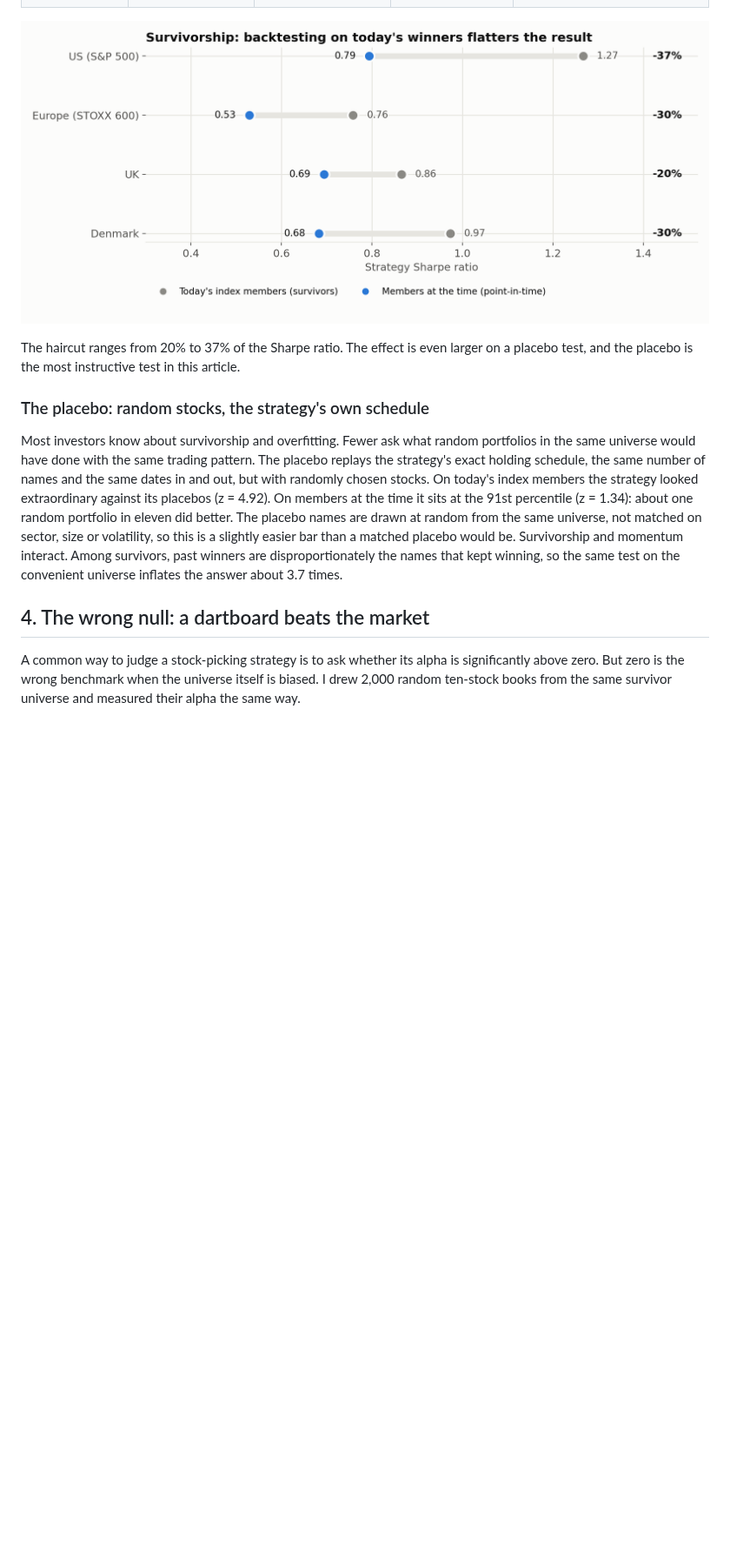
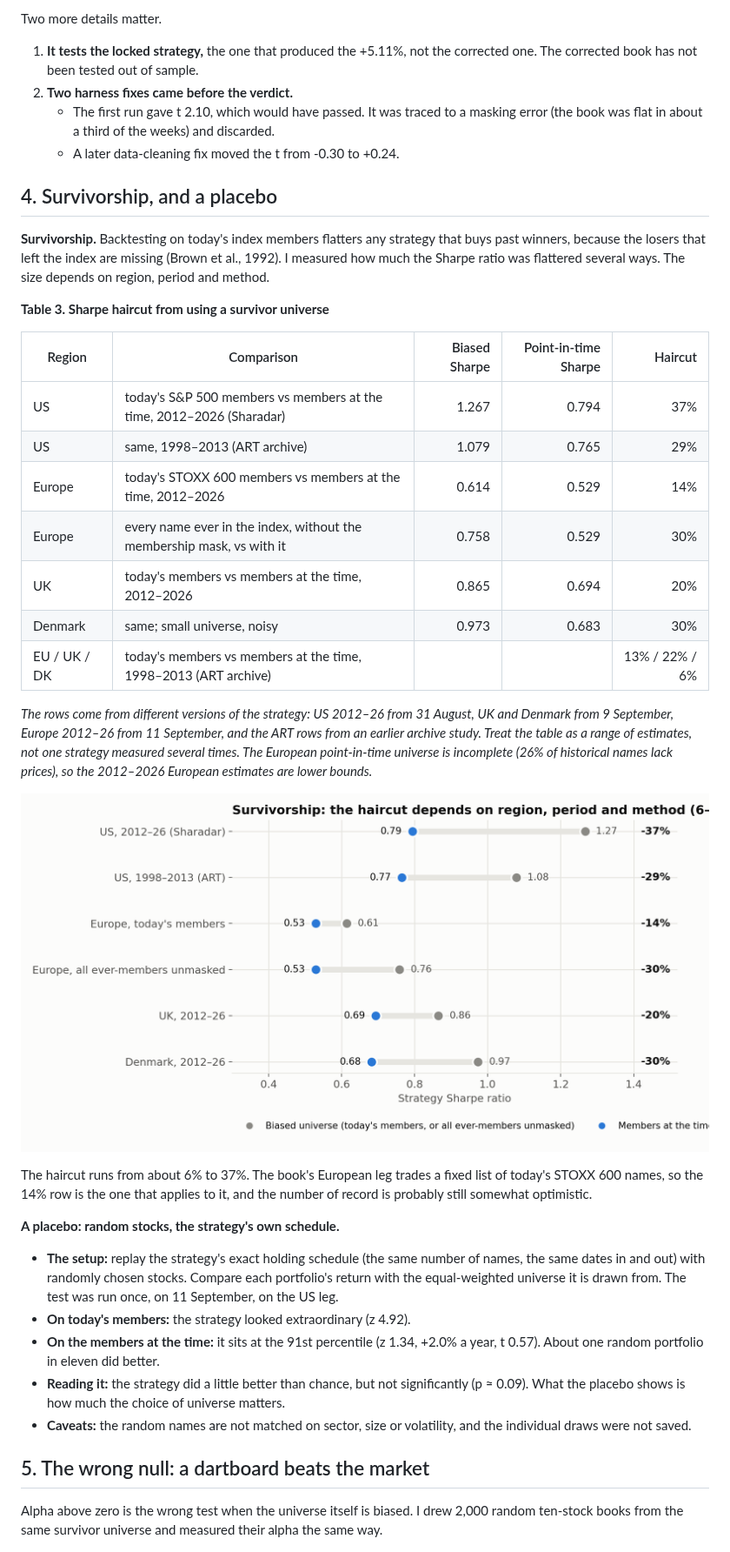
Before and after one commit to Hgjerning/now-showing, a Markdown page: back-to-the-future/article/backtest_vs_reality.md, the part around one of its changes. Shown at 87% size. Drawn GitHub-style; pictures changed too: back-to-the-future/figures/fig3_survivorship.png; blank space fills up the shorter version.

```diff
--- a/back-to-the-future/article/backtest_vs_reality.md
+++ b/back-to-the-future/article/backtest_vs_reality.md
@@ -85,15 +112,44 @@ The easiest universe to download is today's index. It is also the most dangerous
+Two more details matter.
+
+1. **It tests the locked strategy,** the one that produced the +5.11%, not the corrected one. The corrected book has not been tested out of sample.
+2. **Two harness fixes came before the verdict.**
+   - The first run gave t 2.10, which would have passed. It was traced to a masking error (the book was flat in about a third of the weeks) and discarded.
+   - A later data-cleaning fix moved the t from -0.30 to +0.24.
+
+
+## 4. Survivorship, and a placebo
+
+**Survivorship.** Backtesting on today's index members flatters any strategy that buys past winners, because the losers that left the index are missing (Brown et al., 1992). I measured how much the Sharpe ratio was flattered several ways. The size depends on region, period and method.
+
+**Table 3. Sharpe haircut from using a survivor universe**
+
+| Region | Comparison | Biased Sharpe | Point-in-time Sharpe | Haircut |
+|---|---|---:|---:|---:|
+| US | today's S&P 500 members vs members at the time, 2012–2026 (Sharadar) | 1.267 | 0.794 | 37% |
+| US | same, 1998–2013 (ART archive) | 1.079 | 0.765 | 29% |
+| Europe | today's STOXX 600 members vs members at the time, 2012–2026 | 0.614 | 0.529 | 14% |
+| Europe | every name ever in the index, without the membership mask, vs with it | 0.758 | 0.529 | 30% |
+| UK | today's members vs members at the time, 2012–2026 | 0.865 | 0.694 | 20% |
+| Denmark | same; small universe, noisy | 0.973 | 0.683 | 30% |
+| EU / UK / DK | today's members vs members at the time, 1998–2013 (ART archive) | | | 13% / 22% / 6% |
+
+*The rows come from different versions of the strategy: US 2012–26 from 31 August, UK and Denmark from 9 September, Europe 2012–26 from 11 September, and the ART rows from an earlier archive study. Treat the table as a range of estimates, not one strategy measured several times. The European point-in-time universe is incomplete (26% of historical names lack prices), so the 2012–2026 European estimates are lower bounds.*
 
 ![Figure 3](../figures/fig3_survivorship.png)
 
-The haircut ranges from 20% to 37% of the Sharpe ratio. The effect is even larger on a placebo test, and the placebo is the most instructive test in this article.
+The haircut runs from about 6% to 37%. The book's European leg trades a fixed list of today's STOXX 600 names, so the 14% row is the one that applies to it, and the number of record is probably still somewhat optimistic.
 
-### The placebo: random stocks, the strategy's own schedule
+**A placebo: random stocks, the strategy's own schedule.**
 
-Most investors know about survivorship and overfitting. Fewer ask what random portfolios in the same universe would have done with the same trading pattern. The placebo replays the strategy's exact holding schedule, the same number of names and the same dates in and out, but with randomly chosen stocks. On today's index members the strategy looked extraordinary against its placebos (z = 4.92). On members at the time it sits at the 91st percentile (z = 1.34): about one random portfolio in eleven did better. The placebo names are drawn at random from the same universe, not matched on sector, size or volatility, so this is a slightly easier bar than a matched placebo would be. Survivorship and momentum interact. Among survivors, past winners are disproportionately the names that kept winning, so the same test on the convenient universe inflates the answer about 3.7 times.
+- **The setup:** replay the strategy's exact holding schedule (the same number of names, the same dates in and out) with randomly chosen stocks. Compare each portfolio's return with the equal-weighted universe it is drawn from. The test was run once, on 11 September, on the US leg.
+- **On today's members:** the strategy looked extraordinary (z 4.92).
+- **On the members at the time:** it sits at the 91st percentile (z 1.34, +2.0% a year, t 0.57). About one random portfolio in eleven did better.
+- **Reading it:** the strategy did a little better than chance, but not significantly (p ≈ 0.09). What the placebo shows is how much the choice of universe matters.
+- **Caveats:** the random names are not matched on sector, size or volatility, and the individual draws were not saved.
 
-## 4. The wrong null: a dartboard beats the market
+## 5. The wrong null: a dartboard beats the market
 
-A common way to judge a stock-picking strategy is to ask whether its alpha is significantly above zero. But zero is the wrong benchmark when the universe itself is biased. I drew 2,000 random ten-stock books from the same survivor universe and measured their alpha the same way.
+Alpha above zero is the wrong test when the universe itself is biased. I drew 2,000 random ten-stock books from the same survivor universe and measured their alpha the same way.
 
 ![Figure 4](../figures/fig4_random_books.png)
 
```
Also changed, not shown: other parts of back-to-the-future/article/backtest_vs_reality.md (+147 -112 lines), back-to-the-future/figures/fig1_alpha_waterfall.png, back-to-the-future/figures/hero_back_to_the_future.png, 12 other files.
